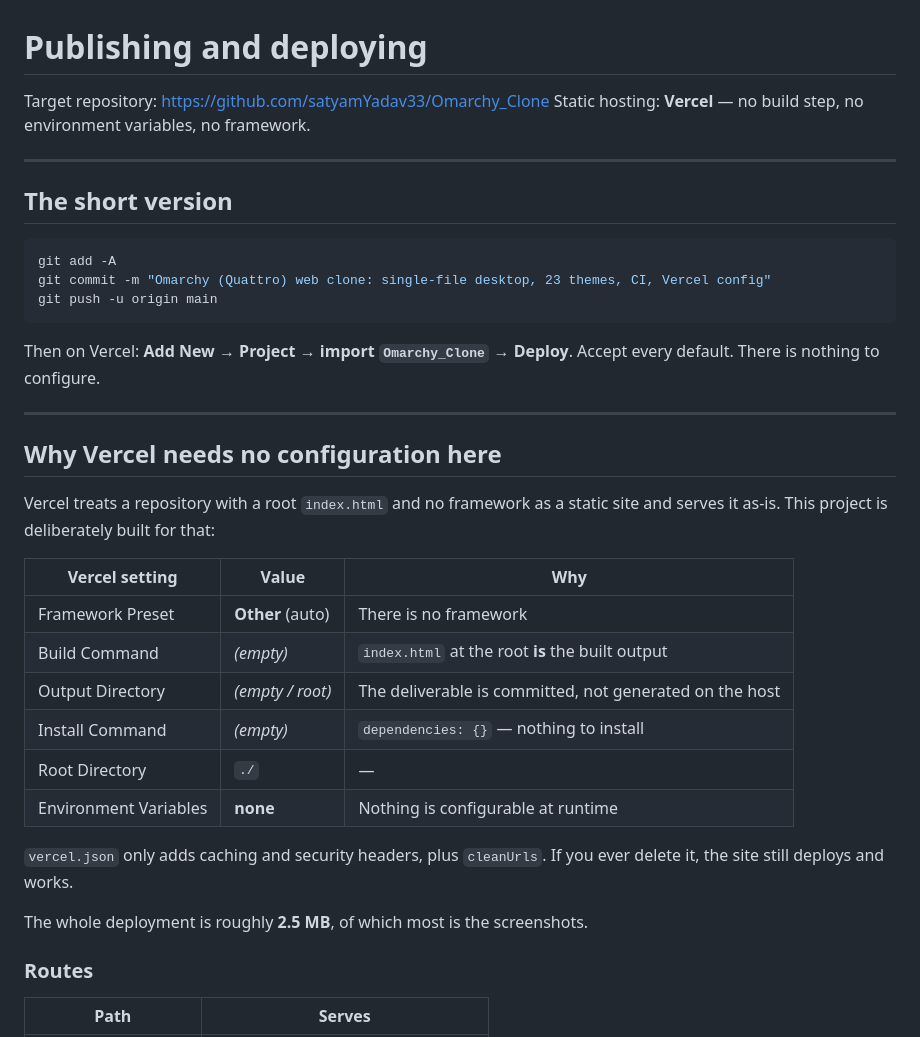
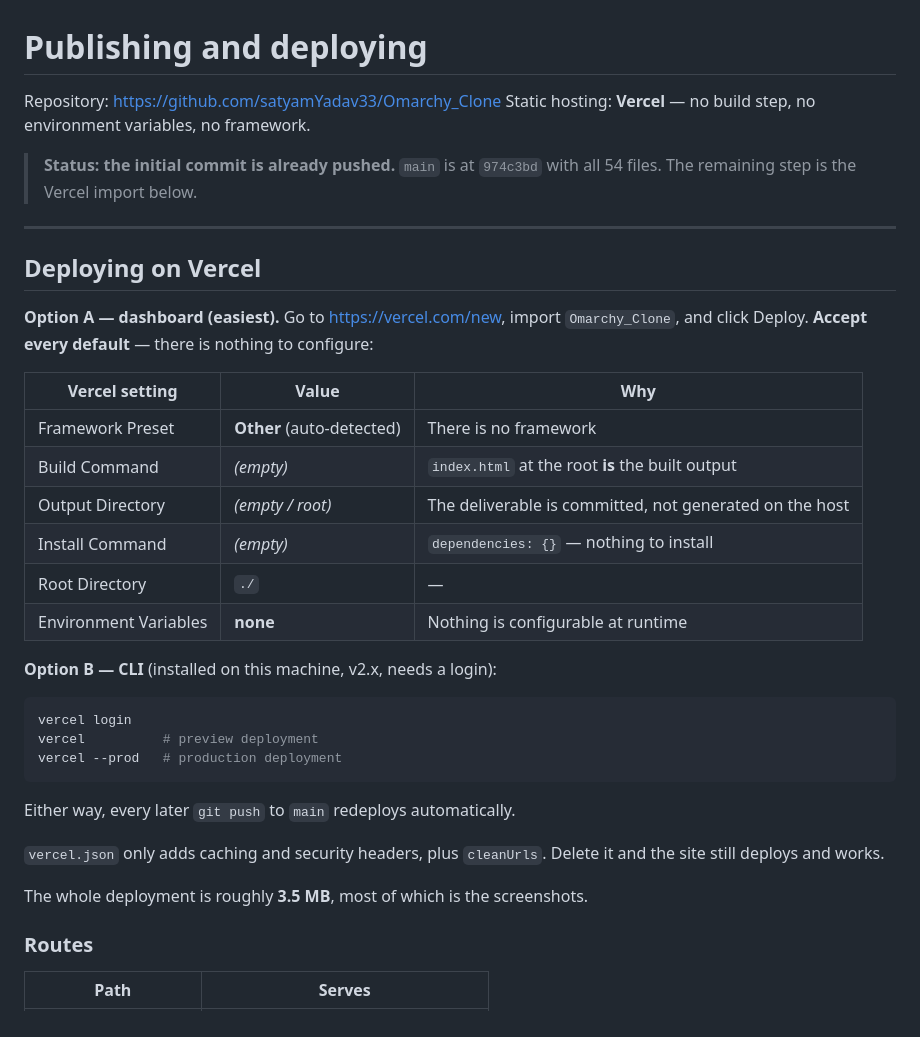
Before and after one commit to satyamYadav33/Omarchy_Clone, a Markdown page: DEPLOY.md, the part around one of its changes. Rendered like a GitHub page.

````diff
--- a/DEPLOY.md
+++ b/DEPLOY.md
@@ -1,41 +1,42 @@
 # Publishing and deploying
 
-Target repository: <https://github.com/satyamYadav33/Omarchy_Clone>
+Repository: <https://github.com/satyamYadav33/Omarchy_Clone>
 Static hosting: **Vercel** — no build step, no environment variables, no framework.
+
+> **Status: the initial commit is already pushed.** `main` is at `974c3bd` with all
+> 54 files. The remaining step is the Vercel import below.
 
 ---
 
-## The short version
+## Deploying on Vercel
 
-```bash
-git add -A
-git commit -m "Omarchy (Quattro) web clone: single-file desktop, 23 themes, CI, Vercel config"
-git push -u origin main
-```
-
-Then on Vercel: **Add New → Project → import `Omarchy_Clone` → Deploy**. Accept
-every default. There is nothing to configure.
-
----
-
-## Why Vercel needs no configuration here
-
-Vercel treats a repository with a root `index.html` and no framework as a static
-site and serves it as-is. This project is deliberately built for that:
+**Option A — dashboard (easiest).** Go to <https://vercel.com/new>, import
+`Omarchy_Clone`, and click Deploy. **Accept every default** — there is nothing to
+configure:
 
 | Vercel setting | Value | Why |
 |---|---|---|
-| Framework Preset | **Other** (auto) | There is no framework |
+| Framework Preset | **Other** (auto-detected) | There is no framework |
 | Build Command | *(empty)* | `index.html` at the root **is** the built output |
 | Output Directory | *(empty / root)* | The deliverable is committed, not generated on the host |
 | Install Command | *(empty)* | `dependencies: {}` — nothing to install |
 | Root Directory | `./` | — |
 | Environment Variables | **none** | Nothing is configurable at runtime |
 
-`vercel.json` only adds caching and security headers, plus `cleanUrls`. If you ever
-delete it, the site still deploys and works.
+**Option B — CLI** (installed on this machine, v2.x, needs a login):
 
-The whole deployment is roughly **2.5 MB**, of which most is the screenshots.
+```bash
+vercel login
+vercel          # preview deployment
+vercel --prod   # production deployment
+```
+
+Either way, every later `git push` to `main` redeploys automatically.
+
+`vercel.json` only adds caching and security headers, plus `cleanUrls`. Delete it
+and the site still deploys and works.
+
+The whole deployment is roughly **3.5 MB**, most of which is the screenshots.
 
 ### Routes
 
````
Also changed, not shown: other parts of DEPLOY.md (+22 -37 lines).
